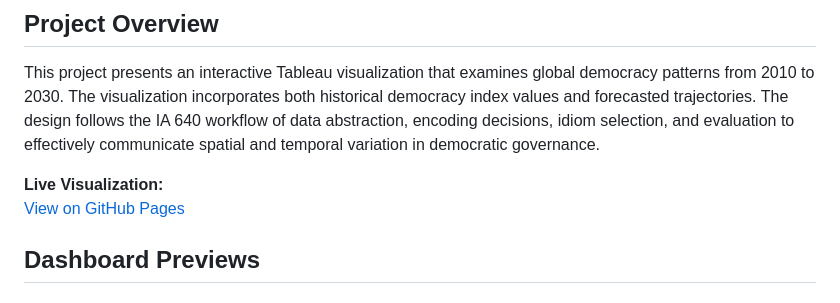
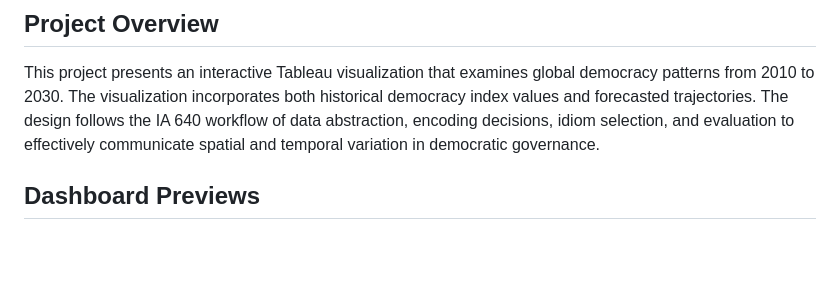
Before and after one commit to Thooms-coder/Democracy_Index, a Markdown page: README.md, the part around one of its changes. Rendered like a GitHub page; blank space fills up the shorter version.

```diff
--- a/README.md
+++ b/README.md
@@ -6,9 +6,6 @@
 ---
 ## Project Overview
 This project presents an interactive Tableau visualization that examines global democracy patterns from 2010 to 2030. The visualization incorporates both historical democracy index values and forecasted trajectories. The design follows the IA 640 workflow of data abstraction, encoding decisions, idiom selection, and evaluation to effectively communicate spatial and temporal variation in democratic governance.
-
-**Live Visualization:**
-[View on GitHub Pages](https://thooms-coder.github.io/Democracy_Index/)
 
 ## Dashboard Previews
 
```
Also changed, not shown: other parts of README.md (+1 -1 lines).
